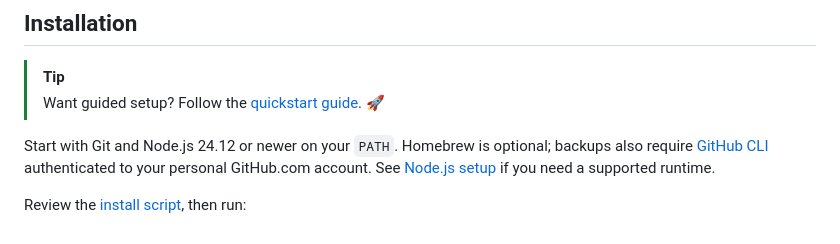
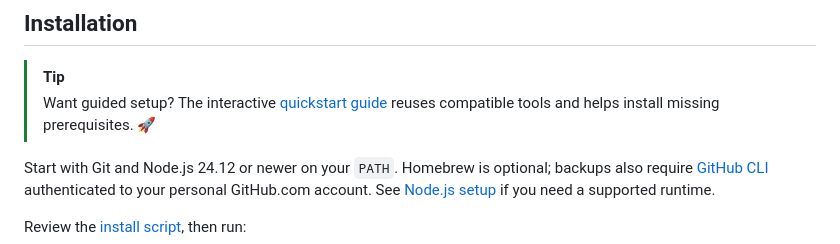
Before and after one commit to JBallin/ballin-scripts, a Markdown page: README.md, the part around the change. Drawn GitHub-style.

Commit message:
docs: Clarify guided quickstart prerequisites (#559)
Clarify that the guided quickstart reuses compatible tools or helps
install missing prerequisites, so readers do not assume they must
prepare Git and Node.js before following the guide.

The existing guide link and core installer prerequisites remain in
place. Wording was checked against `quickstart.sh`; local tests are
skipped for this README-only change per repository guidance, with
automated validation left to PR CI.

```diff
--- a/README.md
+++ b/README.md
@@ -20,7 +20,8 @@ alongside other tools.
 ## Installation
 
 > [!TIP]
-> Want guided setup? Follow the [quickstart guide](docs/quickstart.md). 🚀
+> Want guided setup? The interactive [quickstart guide](docs/quickstart.md) reuses
+> compatible tools and helps install missing prerequisites. 🚀
 
 Start with Git and Node.js 24.12 or newer on your `PATH`. Homebrew is optional;
 backups also require [GitHub CLI](https://cli.github.com/) authenticated to your
```
